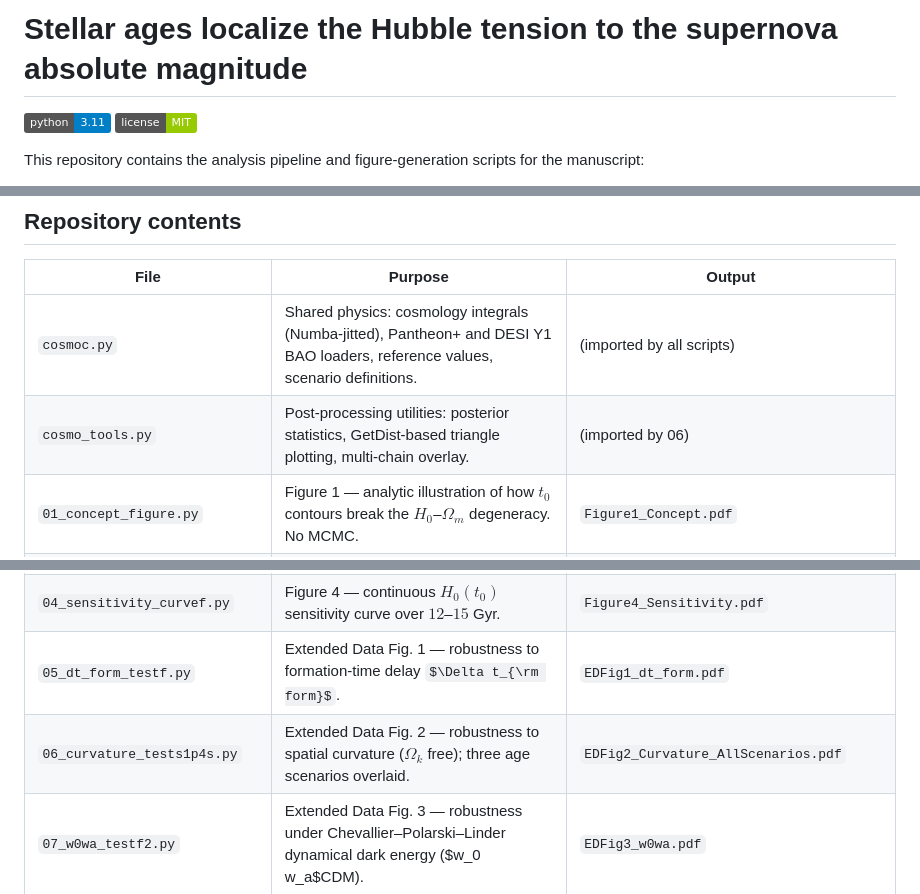
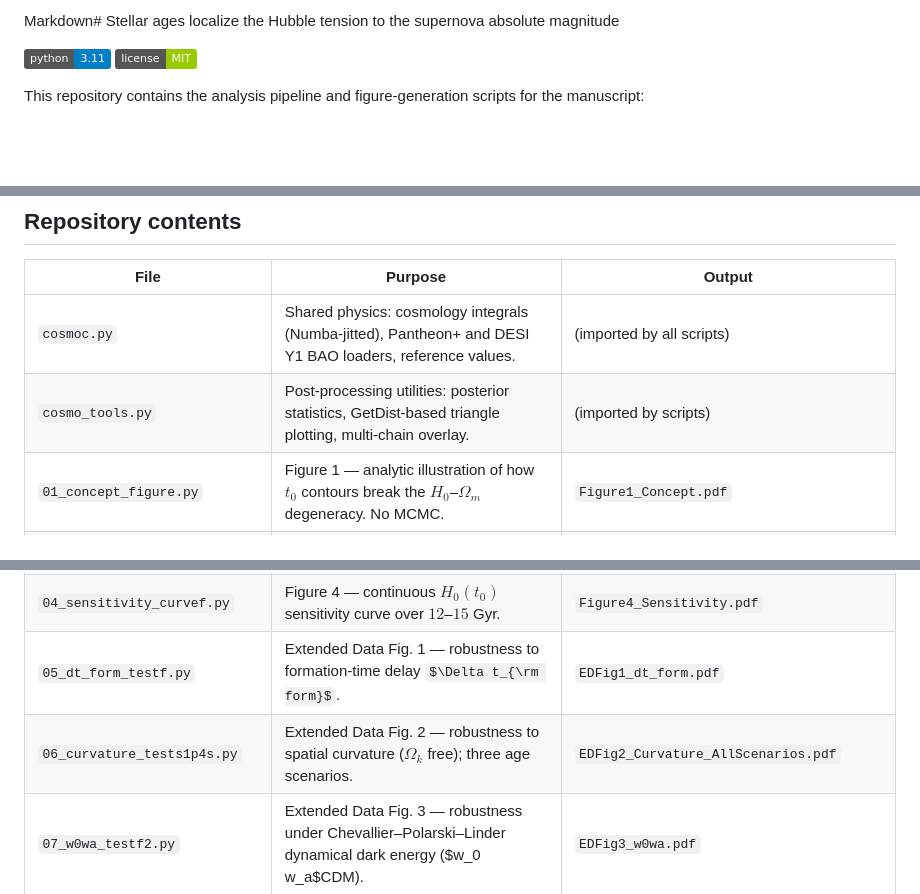
Before and after one commit to HUJIAN0000/AgeAnchor-Cosmology, a Markdown page: README.md, 3 parts joined by grey strips. Rendered like a GitHub page; badges without logos; some formulas as TeX source; blank space fills up the shorter version.

```diff
--- a/README.md
+++ b/README.md
@@ -1,4 +1,4 @@
-# Stellar ages localize the Hubble tension to the supernova absolute magnitude
+Markdown# Stellar ages localize the Hubble tension to the supernova absolute magnitude
 
 [![Python 3.11](https://img.shields.io/badge/python-3.11-blue.svg)](https://www.python.org/downloads/release/python-3110/)
 [![License: MIT](https://img.shields.io/badge/license-MIT-green.svg)](LICENSE)
@@ -16,14 +16,14 @@ The pipeline uses the absolute age of the oldest stars (Gaia-calibrated globular
 
 | File | Purpose | Output |
 |------|---------|--------|
-| `cosmoc.py` | Shared physics: cosmology integrals (Numba-jitted), Pantheon+ and DESI Y1 BAO loaders, reference values, scenario definitions. | (imported by all scripts) |
-| `cosmo_tools.py` | Post-processing utilities: posterior statistics, GetDist-based triangle plotting, multi-chain overlay. | (imported by 06) |
+| `cosmoc.py` | Shared physics: cosmology integrals (Numba-jitted), Pantheon+ and DESI Y1 BAO loaders, reference values. | (imported by all scripts) |
+| `cosmo_tools.py` | Post-processing utilities: posterior statistics, GetDist-based triangle plotting, multi-chain overlay. | (imported by scripts) |
 | `01_concept_figure.py` | Figure 1 — analytic illustration of how $t_0$ contours break the $H_0$–$\Omega_m$ degeneracy. No MCMC. | `Figure1_Concept.pdf` |
 | `02_main_NoBAOf2.py` | Figure 2 — core result: Pantheon+ + stellar age, flat $\Lambda$CDM, three age scenarios. | `Figure2_Main_NoBAO.pdf` |
 | `03_with_BAO2f.py` | Figure 3 — adds DESI Y1 BAO; tests whether the inferred $r_d$ matches BBN. | `Figure3A_Triangle_BAO.pdf`, `Figure3B_rd_distribution.pdf` |
 | `04_sensitivity_curvef.py` | Figure 4 — continuous $H_0(t_0)$ sensitivity curve over $12$–$15$ Gyr. | `Figure4_Sensitivity.pdf` |
 | `05_dt_form_testf.py` | Extended Data Fig. 1 — robustness to formation-time delay $\Delta t_{\rm form}$. | `EDFig1_dt_form.pdf` |
-| `06_curvature_tests1p4s.py` | Extended Data Fig. 2 — robustness to spatial curvature ($\Omega_k$ free); three age scenarios overlaid. | `EDFig2_Curvature_AllScenarios.pdf` |
+| `06_curvature_tests1p4s.py` | Extended Data Fig. 2 — robustness to spatial curvature ($\Omega_k$ free); three age scenarios. | `EDFig2_Curvature_AllScenarios.pdf` |
 | `07_w0wa_testf2.py` | Extended Data Fig. 3 — robustness under Chevallier–Polarski–Linder dynamical dark energy ($w_0 w_a$CDM). | `EDFig3_w0wa.pdf` |
 | `08_age_systematics_scan2.py` | Extended Data Fig. 4 — sensitivity to assumed stellar-age systematic $\sigma_{\rm age}$. | `EDFig4_age_sigma_scan.pdf` |
 | `09_joint_age_priors2.py` | Extended Data Fig. 5 — joint inference using Valcin et al. globular clusters + Lundkvist et al. HD 140283. | `EDFig5_joint_ages.pdf` |
```
Also changed, not shown: other parts of README.md (+11 -134 lines).
